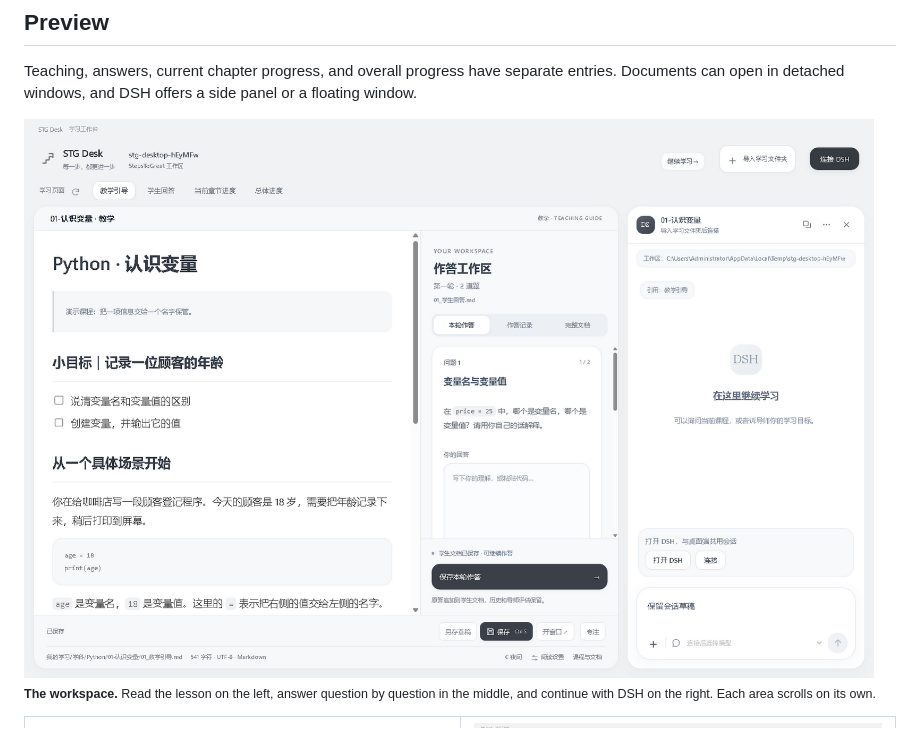
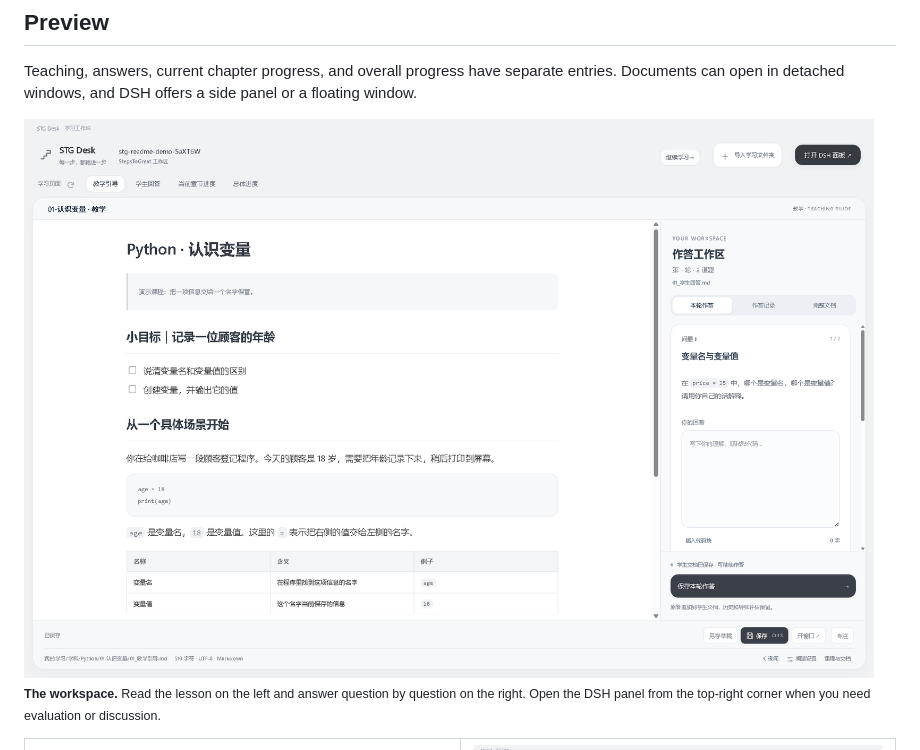
Before and after one commit to wildcat430524/STG-Desk, a Markdown page: README.en.md, the part around the change printed below. Rendered like a GitHub page; pictures changed too: docs/screenshots/workspace.png.

```diff
--- a/README.en.md
+++ b/README.en.md
@@ -26,8 +26,8 @@ Reading, editing, and answering work independently; connect DSH when needed. Lea
 
 Teaching, answers, current chapter progress, and overall progress have separate entries. Documents can open in detached windows, and DSH offers a side panel or a floating window.
 
-![Learning workspace with teaching, answers, and the DSH panel](docs/screenshots/workspace.png)<br>
-<sub><strong>The workspace.</strong> Read the lesson on the left, answer question by question in the middle, and continue with DSH on the right. Each area scrolls on its own.</sub>
+![Teaching and answers in one workspace, with DSH available on demand](docs/screenshots/workspace.png)<br>
+<sub><strong>The workspace.</strong> Read the lesson on the left and answer question by question on the right. Open the DSH panel from the top-right corner when you need evaluation or discussion.</sub>
 
 <table>
 <tr>
```
Also changed, not shown: other parts of README.en.md (+1 -1 lines), README.md (+3 -3 lines), docs/screenshots/overall-progress.png, docs/screenshots/student-window.png, docs/screenshots/teaching-window.png.
